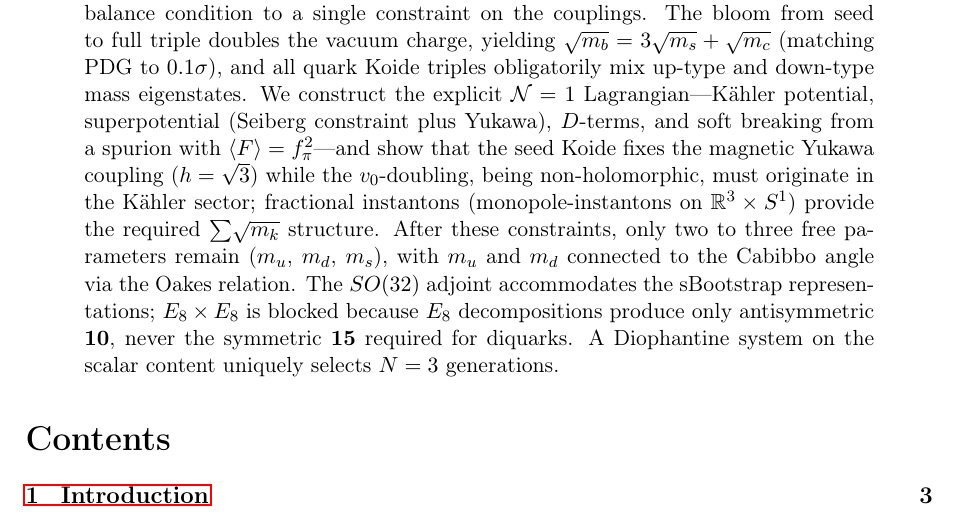
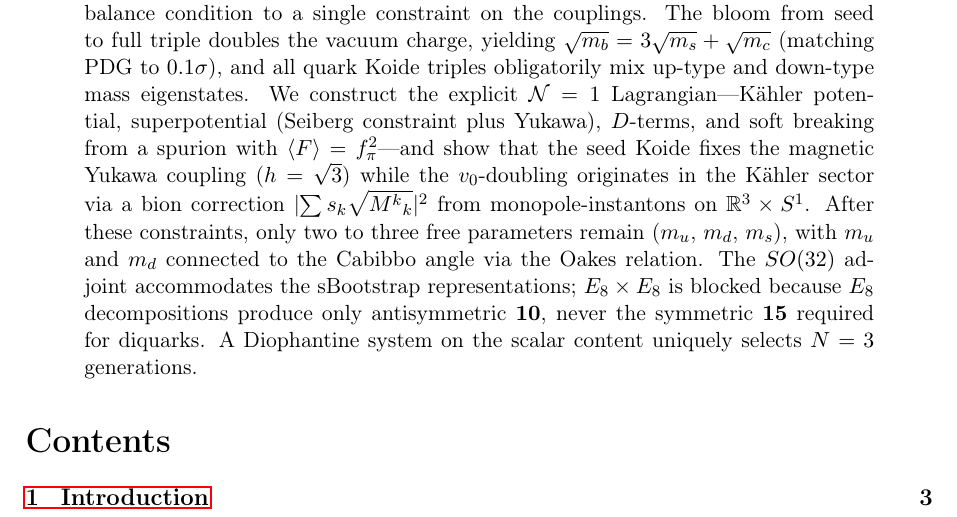
Before and after one commit to arivero/physres2, a LaTeX paper (sbootstrap_v4d.tex): part of page 1 of 45, cut so that both start at the same text. Compiled offline with pdfLaTeX.

Commit message:
Abstract: bion Kähler mechanism now explicit, remove duplicate formula
Abstract now states the bion correction |Σs_k√M^k_k|² as the
mechanism for v₀-doubling, not just "must originate in Kähler sector".
Removed duplicate √m_b relation (already stated earlier in abstract).

Co-Authored-By: Claude Opus 4.6 <noreply@anthropic.com>

```diff
--- a/sbootstrap_v4d.tex
+++ b/sbootstrap_v4d.tex
@@ -61,10 +61,9 @@ potential, superpotential (Seiberg constraint plus Yukawa),
 $D$-terms, and soft breaking from a spurion with
 $\langle F\rangle = f_\pi^2$---and show that the seed Koide
 fixes the magnetic Yukawa coupling ($h = \sqrt{3}$) while the
-$v_0$-doubling, being non-holomorphic, must originate in the
-K\"ahler sector; fractional instantons (monopole-instantons on
-$\mathbb{R}^3\times S^1$) provide the required
-$\sum\!\sqrt{m_k}$ structure. After these constraints, only two to three
+$v_0$-doubling originates in the K\"ahler sector via a bion
+correction $|\!\sum s_k\sqrt{M^k{}_k}|^2$ from
+monopole-instantons on $\mathbb{R}^3\times S^1$. After these constraints, only two to three
 free parameters remain ($m_u$, $m_d$, $m_s$), with $m_u$ and
 $m_d$ connected to the Cabibbo angle via the Oakes relation.
 The $SO(32)$ adjoint accommodates the sBootstrap representations;
```
